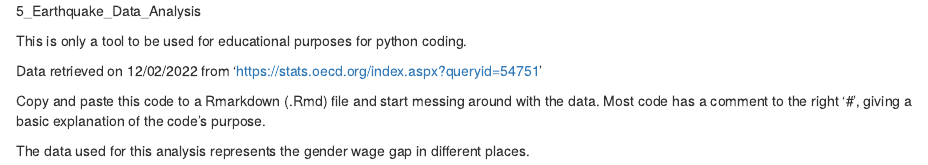
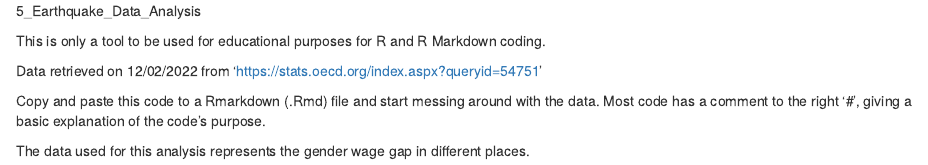
Before and after one commit to jorgegalarza1/Portfolio_Projects, an R Markdown document (5_Gender_Wage_Gap.Rmd): the page in a window 1100 px wide, from its top. Rendered offline with R 4.5, knitr and Pandoc, with nearby package versions.

Commit message:
Update 5_Gender_Wage_Gap.Rmd

```diff
--- a/5_Gender_Wage_Gap.Rmd
+++ b/5_Gender_Wage_Gap.Rmd
@@ -1,6 +1,6 @@
 5_Earthquake_Data_Analysis
 
-This is only a tool to be used for educational purposes for python coding.
+This is only a tool to be used for educational purposes for R and R Markdown coding.
 
 Data retrieved on 12/02/2022 from 'https://stats.oecd.org/index.aspx?queryid=54751'
 
```
